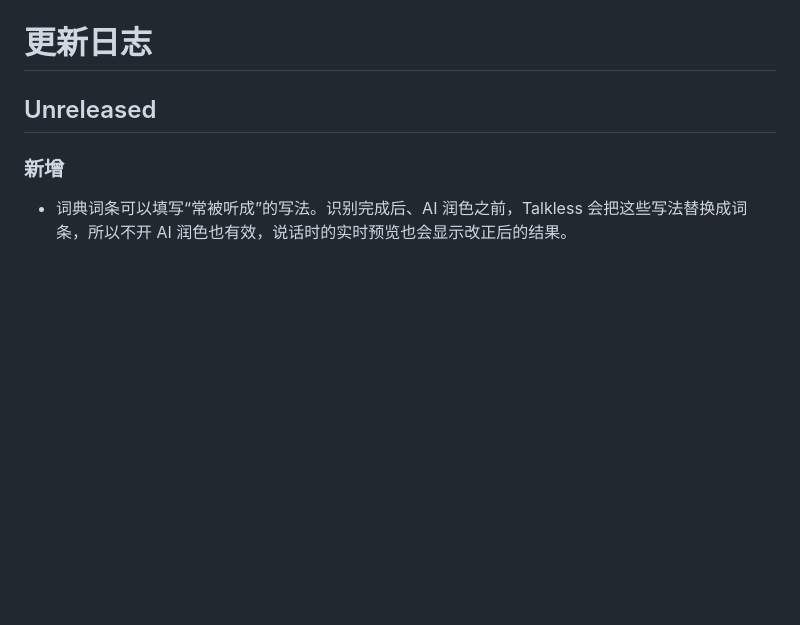
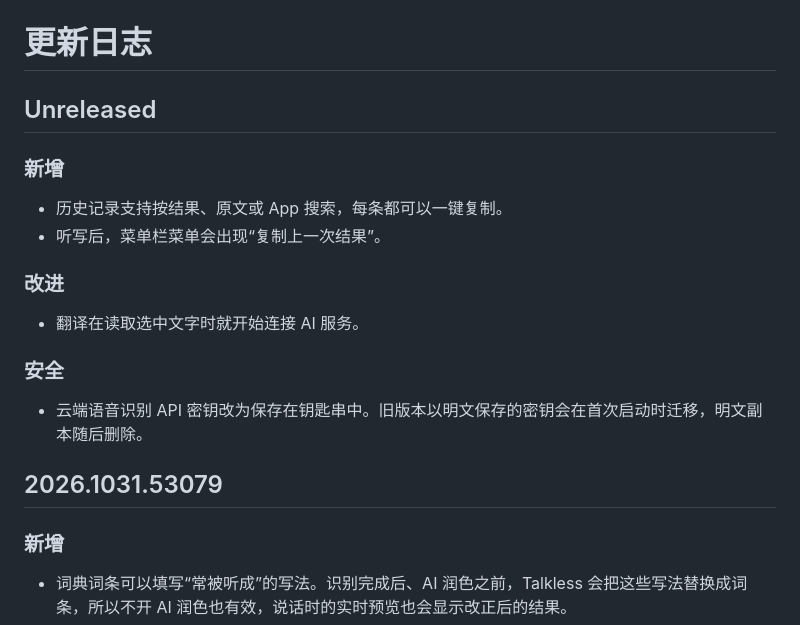
Before and after one commit to x2x3studio/talkless, a Markdown page: CHANGELOG.zh-Hans.md, the part around the change. Drawn GitHub-style; blank space fills up the shorter version.

```diff
--- a/CHANGELOG.zh-Hans.md
+++ b/CHANGELOG.zh-Hans.md
@@ -1,6 +1,18 @@
 # 更新日志
 
 ## Unreleased
+
+### 新增
+- 历史记录支持按结果、原文或 App 搜索，每条都可以一键复制。
+- 听写后，菜单栏菜单会出现“复制上一次结果”。
+
+### 改进
+- 翻译在读取选中文字时就开始连接 AI 服务。
+
+### 安全
+- 云端语音识别 API 密钥改为保存在钥匙串中。旧版本以明文保存的密钥会在首次启动时迁移，明文副本随后删除。
+
+## 2026.1031.53079
 
 ### 新增
 - 词典词条可以填写“常被听成”的写法。识别完成后、AI 润色之前，Talkless 会把这些写法替换成词条，所以不开 AI 润色也有效，说话时的实时预览也会显示改正后的结果。
```
Also changed, not shown: CHANGELOG.md (+12 -0 lines).
